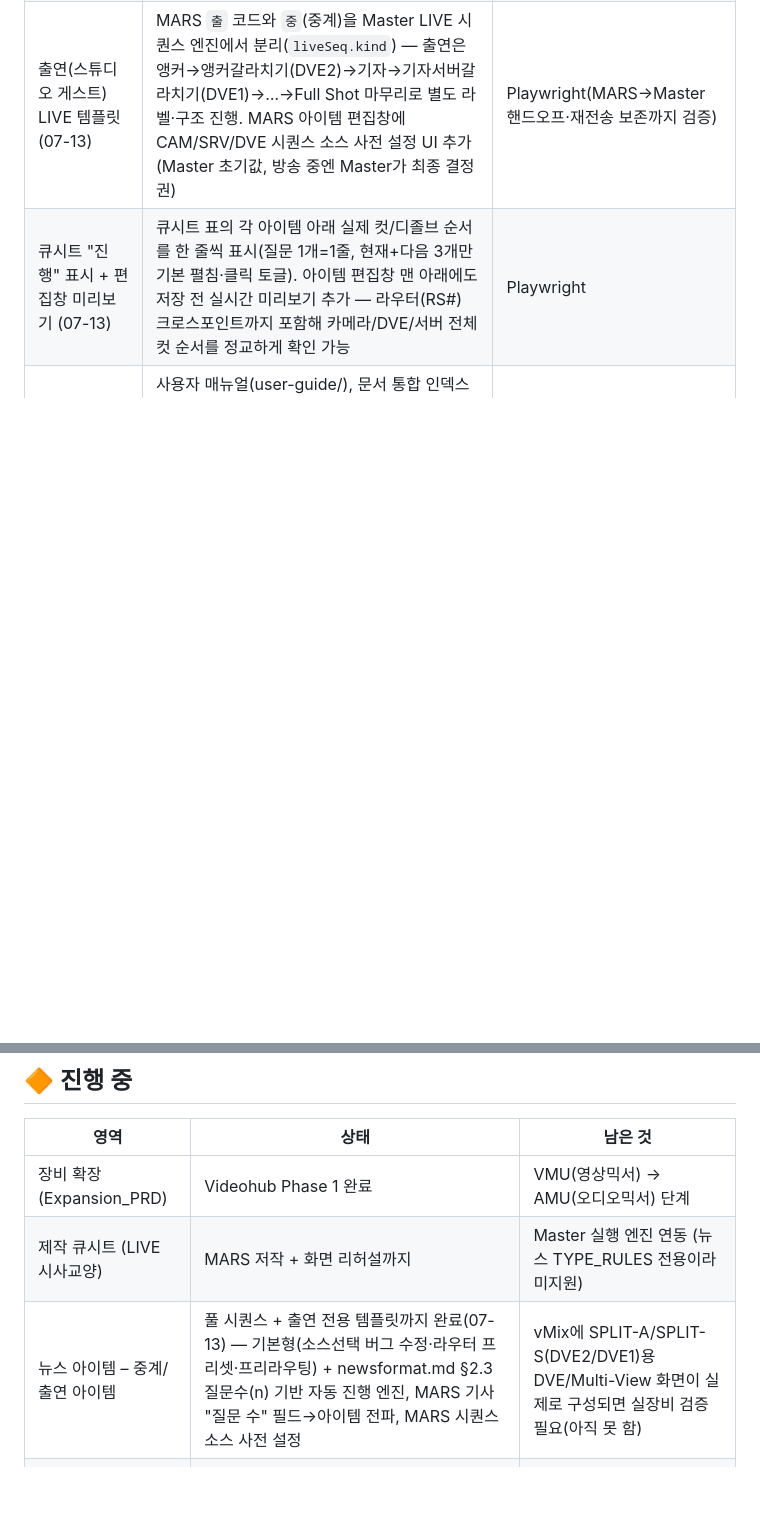
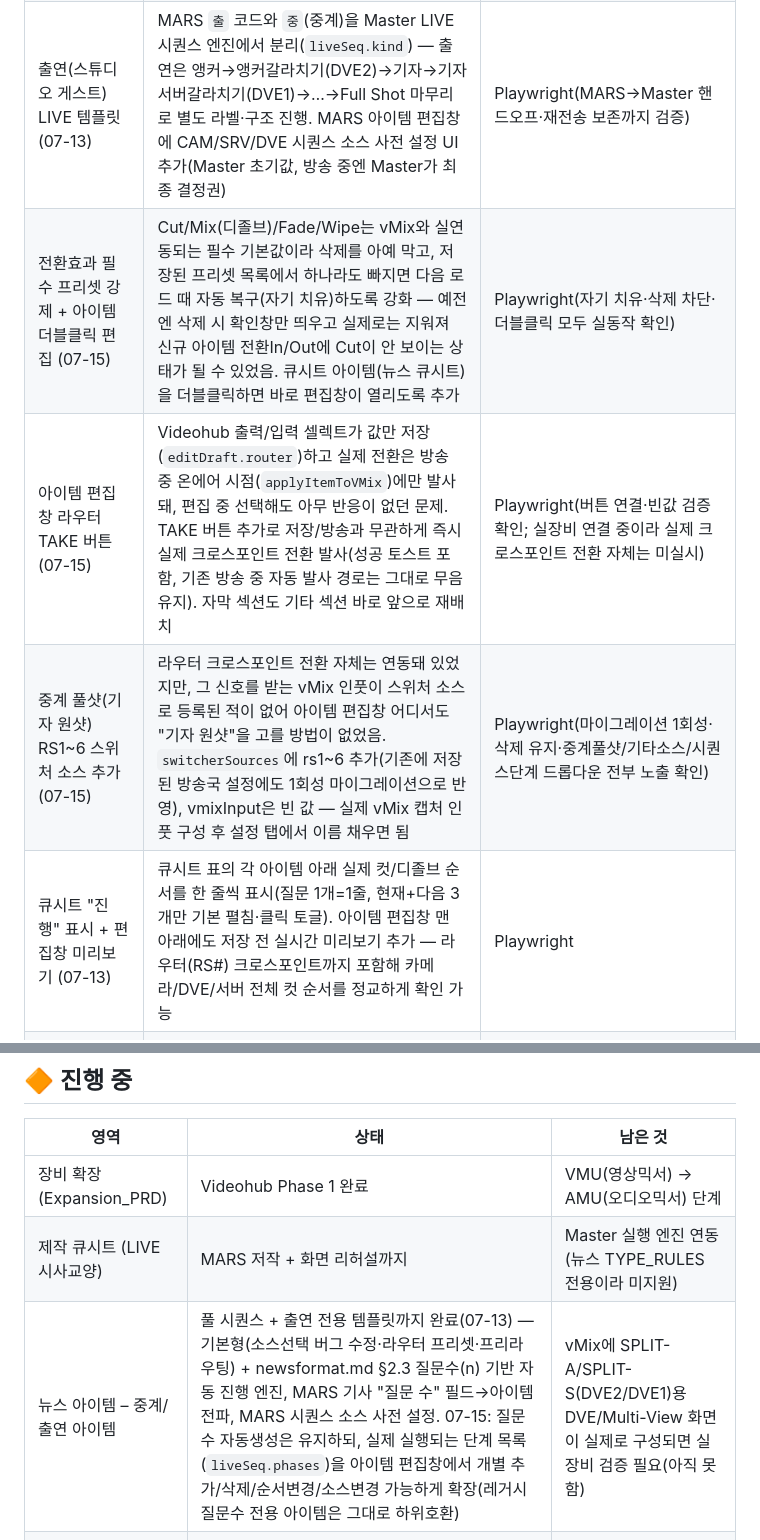
Before and after one commit to peter-cho-70/mars-master-docs, a Markdown page: doc/STATUS.md, 2 parts joined by grey strips. GitHub-like rendering; blank space fills up the shorter version.

```diff
--- a/doc/STATUS.md
+++ b/doc/STATUS.md
@@ -18,6 +18,9 @@
 | 스위처 | PGM/PVW/AUTO/CUT + 버스 스왑 동기화(07-10 수정), 단축키·팝업 | 실vMix |
 | 운영 안전장치 | 30건 UX 감사(가짜 성공 토스트, confirm 게이트, undo 등) 전건 수정 | Playwright |
 | 출연(스튜디오 게스트) LIVE 템플릿 (07-13) | MARS `출` 코드와 `중`(중계)을 Master LIVE 시퀀스 엔진에서 분리(`liveSeq.kind`) — 출연은 앵커→앵커갈라치기(DVE2)→기자→기자서버갈라치기(DVE1)→…→Full Shot 마무리로 별도 라벨·구조 진행. MARS 아이템 편집창에 CAM/SRV/DVE 시퀀스 소스 사전 설정 UI 추가(Master 초기값, 방송 중엔 Master가 최종 결정권) | Playwright(MARS→Master 핸드오프·재전송 보존까지 검증) |
+| 전환효과 필수 프리셋 강제 + 아이템 더블클릭 편집 (07-15) | Cut/Mix(디졸브)/Fade/Wipe는 vMix와 실연동되는 필수 기본값이라 삭제를 아예 막고, 저장된 프리셋 목록에서 하나라도 빠지면 다음 로드 때 자동 복구(자기 치유)하도록 강화 — 예전엔 삭제 시 확인창만 띄우고 실제로는 지워져 신규 아이템 전환In/Out에 Cut이 안 보이는 상태가 될 수 있었음. 큐시트 아이템(뉴스 큐시트)을 더블클릭하면 바로 편집창이 열리도록 추가 | Playwright(자기 치유·삭제 차단·더블클릭 모두 실동작 확인) |
+| 아이템 편집창 라우터 TAKE 버튼 (07-15) | Videohub 출력/입력 셀렉트가 값만 저장(`editDraft.router`)하고 실제 전환은 방송 중 온에어 시점(`applyItemToVMix`)에만 발사돼, 편집 중 선택해도 아무 반응이 없던 문제. TAKE 버튼 추가로 저장/방송과 무관하게 즉시 실제 크로스포인트 전환 발사(성공 토스트 포함, 기존 방송 중 자동 발사 경로는 그대로 무음 유지). 자막 섹션도 기타 섹션 바로 앞으로 재배치 | Playwright(버튼 연결·빈값 검증 확인; 실장비 연결 중이라 실제 크로스포인트 전환 자체는 미실시) |
+| 중계 풀샷(기자 원샷) RS1~6 스위처 소스 추가 (07-15) | 라우터 크로스포인트 전환 자체는 연동돼 있었지만, 그 신호를 받는 vMix 인풋이 스위처 소스로 등록된 적이 없어 아이템 편집창 어디서도 "기자 원샷"을 고를 방법이 없었음. `switcherSources`에 rs1~6 추가(기존에 저장된 방송국 설정에도 1회성 마이그레이션으로 반영), vmixInput은 빈 값 — 실제 vMix 캡처 인풋 구성 후 설정 탭에서 이름 채우면 됨 | Playwright(마이그레이션 1회성·삭제 유지·중계풀샷/기타소스/시퀀스단계 드롭다운 전부 노출 확인) |
 | 큐시트 "진행" 표시 + 편집창 미리보기 (07-13) | 큐시트 표의 각 아이템 아래 실제 컷/디졸브 순서를 한 줄씩 표시(질문 1개=1줄, 현재+다음 3개만 기본 펼침·클릭 토글). 아이템 편집창 맨 아래에도 저장 전 실시간 미리보기 추가 — 라우터(RS#) 크로스포인트까지 포함해 카메라/DVE/서버 전체 컷 순서를 정교하게 확인 가능 | Playwright |
 | 문서화 | 사용자 매뉴얼(user-guide/), 문서 통합 인덱스(doc/), 문제해결 가이드, 공개 문서 사이트(peter-cho-70/mars-master-docs, publish-docs.sh로 발행) | — |
 
@@ -27,7 +30,7 @@
 |---|---|---|
 | 장비 확장 (Expansion_PRD) | Videohub Phase 1 완료 | VMU(영상믹서) → AMU(오디오믹서) 단계 |
 | 제작 큐시트 (LIVE 시사교양) | MARS 저작 + 화면 리허설까지 | Master 실행 엔진 연동 (뉴스 TYPE_RULES 전용이라 미지원) |
-| 뉴스 아이템 – 중계/출연 아이템 | 풀 시퀀스 + 출연 전용 템플릿까지 완료(07-13) — 기본형(소스선택 버그 수정·라우터 프리셋·프리라우팅) + newsformat.md §2.3 질문수(n) 기반 자동 진행 엔진, MARS 기사 "질문 수" 필드→아이템 전파, MARS 시퀀스 소스 사전 설정 | vMix에 SPLIT-A/SPLIT-S(DVE2/DVE1)용 DVE/Multi-View 화면이 실제로 구성되면 실장비 검증 필요(아직 못 함) |
+| 뉴스 아이템 – 중계/출연 아이템 | 풀 시퀀스 + 출연 전용 템플릿까지 완료(07-13) — 기본형(소스선택 버그 수정·라우터 프리셋·프리라우팅) + newsformat.md §2.3 질문수(n) 기반 자동 진행 엔진, MARS 기사 "질문 수" 필드→아이템 전파, MARS 시퀀스 소스 사전 설정. 07-15: 질문수 자동생성은 유지하되, 실제 실행되는 단계 목록(`liveSeq.phases`)을 아이템 편집창에서 개별 추가/삭제/순서변경/소스변경 가능하게 확장(레거시 질문수 전용 아이템은 그대로 하위호환) | vMix에 SPLIT-A/SPLIT-S(DVE2/DVE1)용 DVE/Multi-View 화면이 실제로 구성되면 실장비 검증 필요(아직 못 함) |
 | HTML 자막 이용 및 UI 점검 | 자막담당 페이지 1차 완료(07-11) — `cg-operator.html`(입력+설정), server.py `/api/cg-request` 릴레이 큐, Master 폴링·실행 | GT 템플릿 라벨 동기화(지금은 기본 이름만 표시), 실PC 2대 환경에서 실전 테스트 |
 | 버그 수정 | 07-11 집중 스윕(12건) 이후 07-13 추가: MARS 아이템 편집창에서 영상 클립을 지워도 저장할 때마다 질문수만큼 빈 슬롯이 도로 채워지던 버그(질문수는 최초 연동용일 뿐, 그 뒤 클립 추가/삭제는 독립적이어야 함) | 마감(07-17)까지 추가 발견분 정리 |
 
```
Also changed, not shown: other parts of doc/STATUS.md (+1 -1 lines), README.md (+9 -0 lines), doc/README.md (+1 -1 lines).
